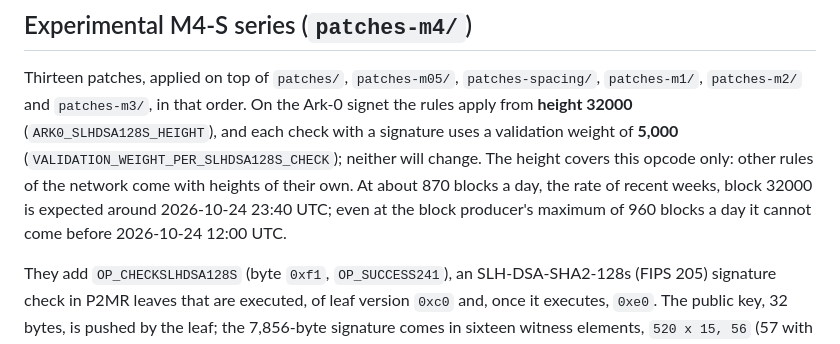
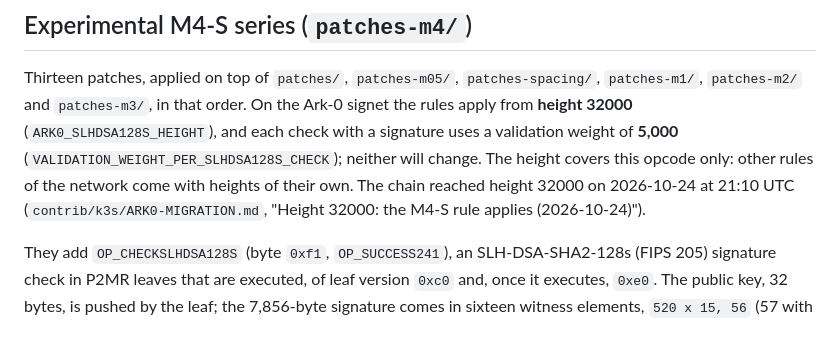
Before and after one commit to duncan0k/bitcoin-p2mr-patches, a Markdown page: README.md, the part around the change. Rendered like a GitHub page.

```diff
--- a/README.md
+++ b/README.md
@@ -468,9 +468,8 @@ Thirteen patches, applied on top of `patches/`, `patches-m05/`, `patches-spacing
 `patches-m2/` and `patches-m3/`, in that order. On the Ark-0 signet the rules apply from **height 32000**
 (`ARK0_SLHDSA128S_HEIGHT`), and each check with a signature uses a validation weight of **5,000**
 (`VALIDATION_WEIGHT_PER_SLHDSA128S_CHECK`); neither will change. The height covers this opcode only:
-other rules of the network come with heights of their own. At about 870 blocks a day, the rate of recent
-weeks, block 32000 is expected around 2026-10-24 23:40 UTC; even at the block producer's maximum of 960
-blocks a day it cannot come before 2026-10-24 12:00 UTC.
+other rules of the network come with heights of their own. The chain reached height 32000 on 2026-10-24
+at 21:10 UTC (`contrib/k3s/ARK0-MIGRATION.md`, "Height 32000: the M4-S rule applies (2026-10-24)").
 
 They add `OP_CHECKSLHDSA128S` (byte `0xf1`, `OP_SUCCESS241`), an SLH-DSA-SHA2-128s (FIPS 205)
 signature check in P2MR leaves that are executed, of leaf version `0xc0` and, once it executes, `0xe0`.
```
Also changed, not shown: ark0/NETWORK.md (+3 -4 lines), contrib/k3s/ARK0-MIGRATION.md (+73 -0 lines).
